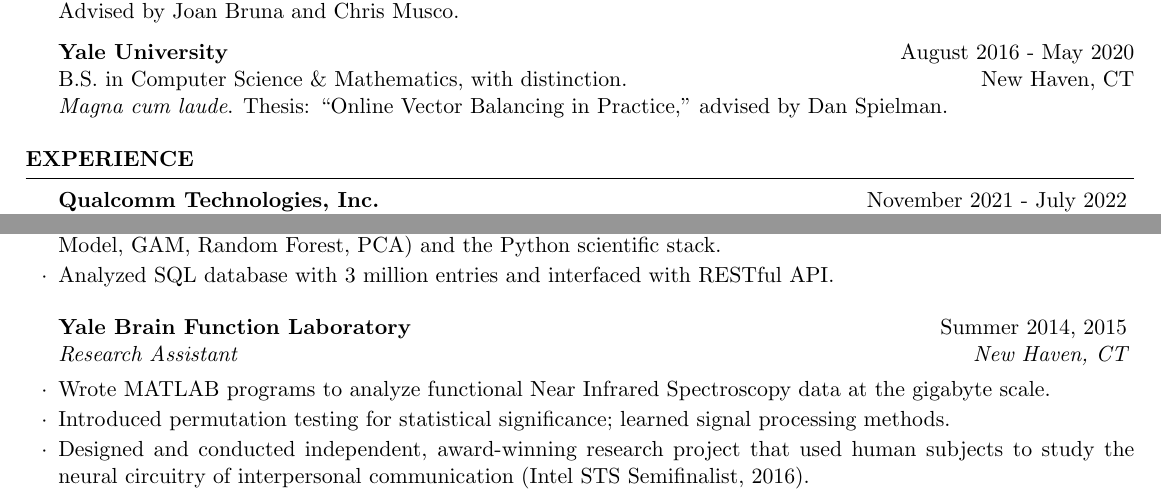
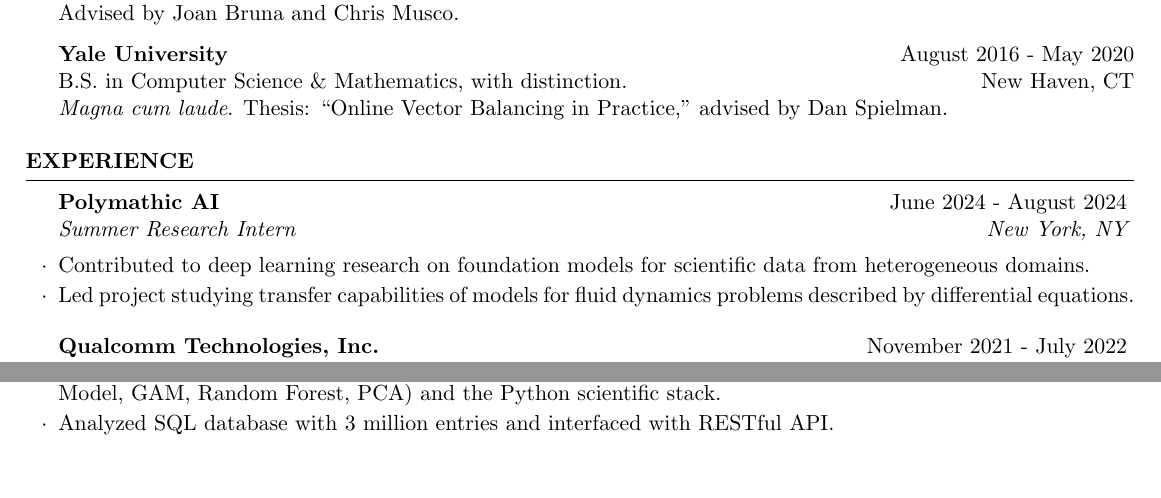
Before and after one commit to NoahAmsel/NoahAmsel.github.io, a LaTeX CV (cv/cv.tex): two parts of page 1 of 3, joined at a grey line, cut so that both start at the same text. Compiled offline with pdfLaTeX.

Commit message:
added polymathic

```diff
--- a/cv/cv.tex
+++ b/cv/cv.tex
@@ -84,6 +84,15 @@
 
 \begin{rSection}{Experience}
 
+\begin{rSubsection}{Polymathic AI} {June 2024 - August 2024}{Summer Research Intern}{New York, NY}
+
+\item Contributed to deep learning research on foundation models for scientific data from heterogeneous domains.
+\item Led project studying transfer capabilities of models for fluid dynamics problems described by differential equations.
+
+\end{rSubsection}
+
+%------------------------------------------------
+
 \begin{rSubsection}{Qualcomm Technologies, Inc.} {November 2021 - July 2022}{Engineer, Corporate Research \& Development}{New York, NY}
 
 \item Stayed on after Reservoir Labs was acquired by Qualcomm and turned into a new R\&D division.
@@ -135,9 +144,9 @@
 
 %------------------------------------------------
 
-\begin{rSubsection}{Yale Brain Function Laboratory} {Summer 2014, 2015}{Research Assistant}{New Haven, CT}
+% \begin{rSubsection}{Yale Brain Function Laboratory} {Summer 2014, 2015}{Research Assistant}{New Haven, CT}
 
-\item Wrote MATLAB programs to analyze functional Near Infrared Spectroscopy data at the gigabyte scale.
-\item Introduced permutation testing for statistical significance; learned signal processing methods.
-\item Designed and conducted independent, award-winning research project that used human subjects to study the neural circuitry of interpersonal communication (Intel STS Semifinalist, 2016).
+% \item Wrote MATLAB programs to analyze functional Near Infrared Spectroscopy data at the gigabyte scale.
+% \item Introduced permutation testing for statistical significance; learned signal processing methods.
+% \item Designed and conducted independent, award-winning research project that used human subjects to study the neural circuitry of interpersonal communication (Intel STS Semifinalist, 2016).
 
```
Also changed, not shown: cv/cv.pdf, cv/cv.tex (2 more changed lines).
